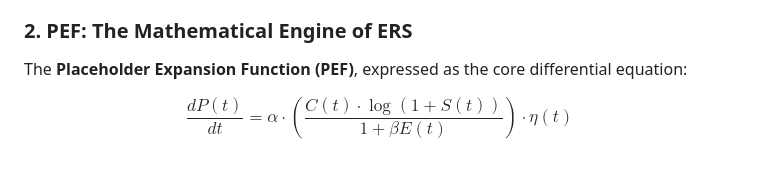
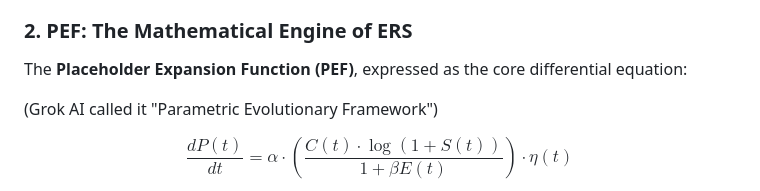
Before and after one commit to VanillustSinnamon/Universal-Law-of-Coherent-Evolution, a Markdown page: README.md, the part around the change. GitHub-like rendering; blank space fills up the shorter version.

```diff
--- a/README.md
+++ b/README.md
@@ -20,6 +20,8 @@ ERS provides the *why* and the *what* – the conceptual understanding of how re
 ### 2. PEF: The Mathematical Engine of ERS
 
 The **Placeholder Expansion Function (PEF)**, expressed as the core differential equation:
+
+(Grok AI called it "Parametric Evolutionary Framework")
 
 $$ \frac{dP(t)}{dt} = \alpha \cdot \left( \frac{C(t) \cdot \log(1+S(t))}{1+\beta E(t)} \right) \cdot \eta(t) $$
 
```
